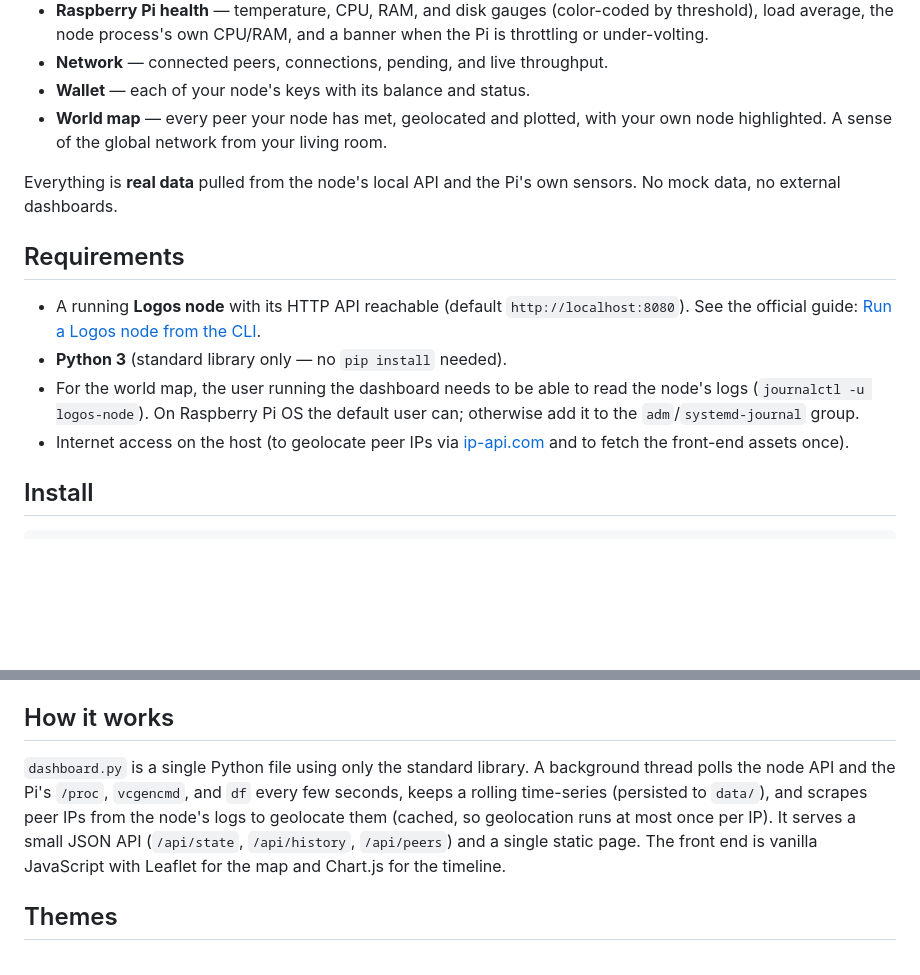
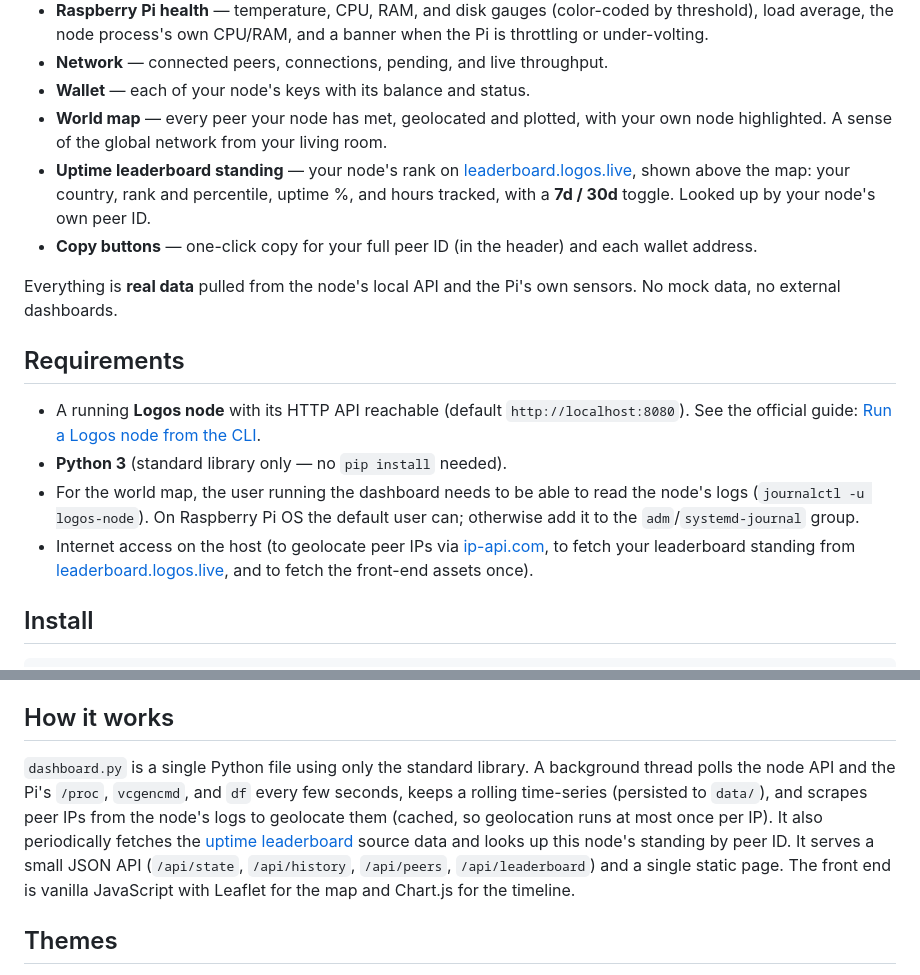
Before and after one commit to fspseva/logos-node-dashboard, a Markdown page: README.md, 2 parts joined by grey strips. Drawn GitHub-style; blank space fills up the shorter version.

Commit message:
Document leaderboard standing and copy buttons in README
Co-Authored-By: Claude Opus 4.8 (1M context) <noreply@anthropic.com>

```diff
--- a/README.md
+++ b/README.md
@@ -24,6 +24,8 @@ Built by [@fspseva](https://github.com/fspseva). MIT licensed.
 - **Network** — connected peers, connections, pending, and live throughput.
 - **Wallet** — each of your node's keys with its balance and status.
 - **World map** — every peer your node has met, geolocated and plotted, with your own node highlighted. A sense of the global network from your living room.
+- **Uptime leaderboard standing** — your node's rank on [leaderboard.logos.live](https://leaderboard.logos.live), shown above the map: your country, rank and percentile, uptime %, and hours tracked, with a **7d / 30d** toggle. Looked up by your node's own peer ID.
+- **Copy buttons** — one-click copy for your full peer ID (in the header) and each wallet address.
 
 Everything is **real data** pulled from the node's local API and the Pi's own sensors. No mock data, no external dashboards.
 
@@ -32,7 +34,7 @@ Everything is **real data** pulled from the node's local API and the Pi's own se
 - A running **Logos node** with its HTTP API reachable (default `http://localhost:8080`). See the official guide: [Run a Logos node from the CLI](https://github.com/logos-co/logos-docs/blob/main/docs/blockchain/get-started/run-a-logos-blockchain-node-from-cli.md).
 - **Python 3** (standard library only — no `pip install` needed).
 - For the world map, the user running the dashboard needs to be able to read the node's logs (`journalctl -u logos-node`). On Raspberry Pi OS the default user can; otherwise add it to the `adm`/`systemd-journal` group.
-- Internet access on the host (to geolocate peer IPs via [ip-api.com](https://ip-api.com) and to fetch the front-end assets once).
+- Internet access on the host (to geolocate peer IPs via [ip-api.com](https://ip-api.com), to fetch your leaderboard standing from [leaderboard.logos.live](https://leaderboard.logos.live), and to fetch the front-end assets once).
 
 ## Install
 
@@ -101,7 +103,7 @@ The sync percentage and ETA are computed from the testnet's genesis time and slo
 
 ## How it works
 
-`dashboard.py` is a single Python file using only the standard library. A background thread polls the node API and the Pi's `/proc`, `vcgencmd`, and `df` every few seconds, keeps a rolling time-series (persisted to `data/`), and scrapes peer IPs from the node's logs to geolocate them (cached, so geolocation runs at most once per IP). It serves a small JSON API (`/api/state`, `/api/history`, `/api/peers`) and a single static page. The front end is vanilla JavaScript with Leaflet for the map and Chart.js for the timeline.
+`dashboard.py` is a single Python file using only the standard library. A background thread polls the node API and the Pi's `/proc`, `vcgencmd`, and `df` every few seconds, keeps a rolling time-series (persisted to `data/`), and scrapes peer IPs from the node's logs to geolocate them (cached, so geolocation runs at most once per IP). It also periodically fetches the [uptime leaderboard](https://leaderboard.logos.live) source data and looks up this node's standing by peer ID. It serves a small JSON API (`/api/state`, `/api/history`, `/api/peers`, `/api/leaderboard`) and a single static page. The front end is vanilla JavaScript with Leaflet for the map and Chart.js for the timeline.
 
 ## Themes
 
```
